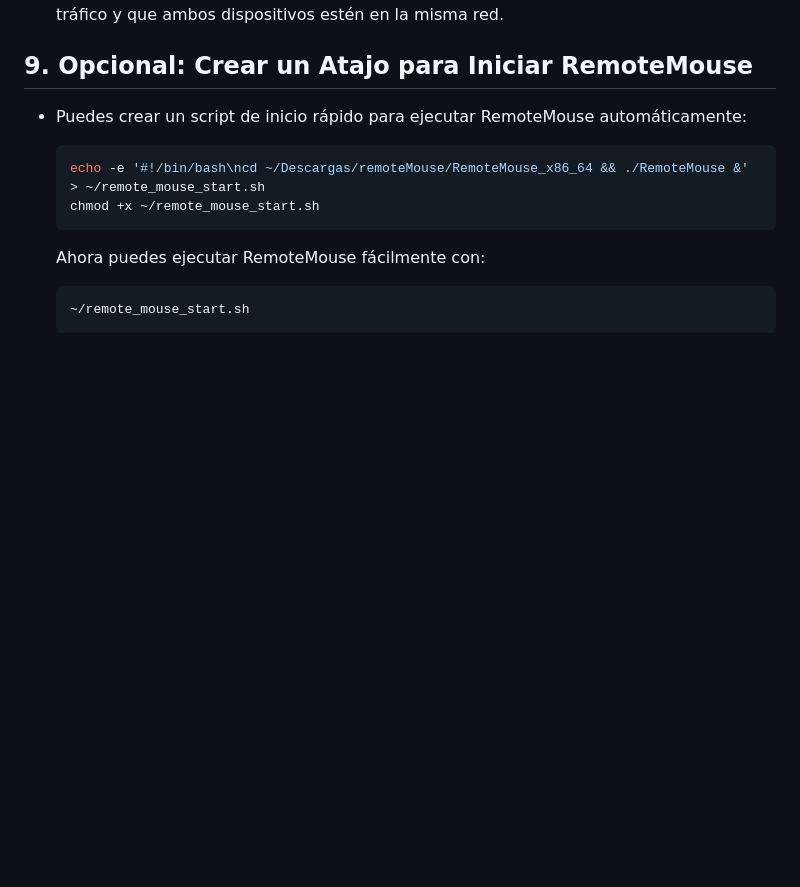
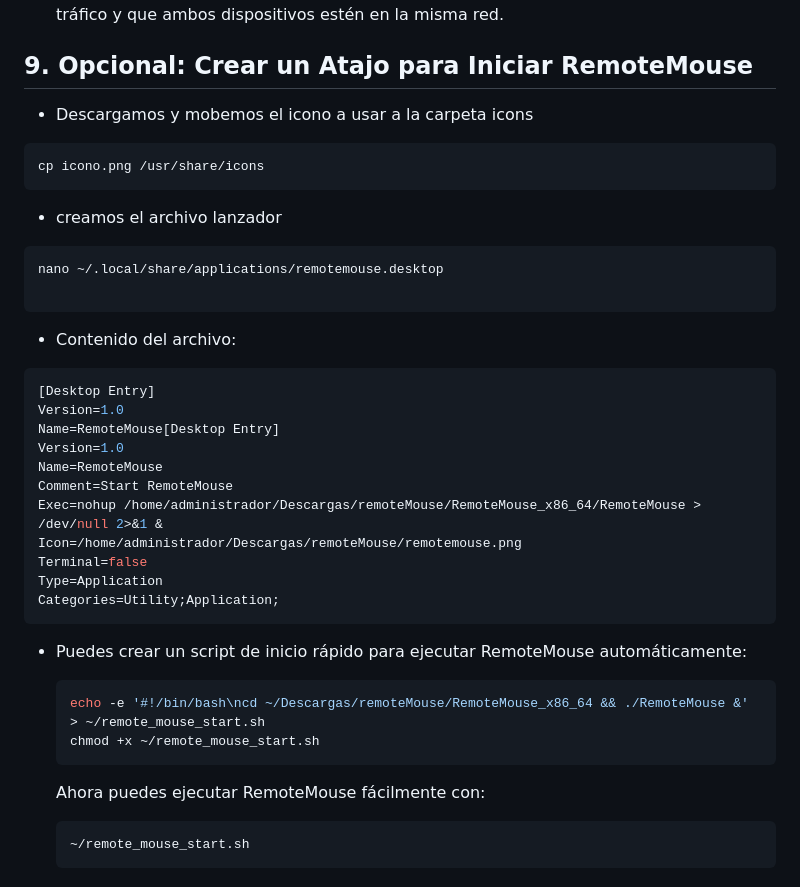
Before and after one commit to guillenec/ticsReglamentos, a Markdown page: tutoriales/remote-mouse/remote-mouse.md, the part around the change. Rendered like a GitHub page; blank space fills up the shorter version.

Commit message:
feat remote mouse lanzador

````diff
--- a/tutoriales/remote-mouse/remote-mouse.md
+++ b/tutoriales/remote-mouse/remote-mouse.md
@@ -99,6 +99,35 @@
 
 ## 9. **Opcional: Crear un Atajo para Iniciar RemoteMouse**
 
+- Descargamos y mobemos el icono a usar a la carpeta icons
+
+```bash
+cp icono.png /usr/share/icons
+```
+
+- creamos el archivo lanzador
+
+```bash
+nano ~/.local/share/applications/remotemouse.desktop
+
+```
+
+- Contenido del archivo:
+
+```bash
+[Desktop Entry]
+Version=1.0
+Name=RemoteMouse[Desktop Entry]
+Version=1.0
+Name=RemoteMouse
+Comment=Start RemoteMouse
+Exec=nohup /home/administrador/Descargas/remoteMouse/RemoteMouse_x86_64/RemoteMouse > /dev/null 2>&1 &
+Icon=/home/administrador/Descargas/remoteMouse/remotemouse.png
+Terminal=false
+Type=Application
+Categories=Utility;Application;
+```
+
 - Puedes crear un script de inicio rápido para ejecutar RemoteMouse automáticamente:
 
    ```bash
````
